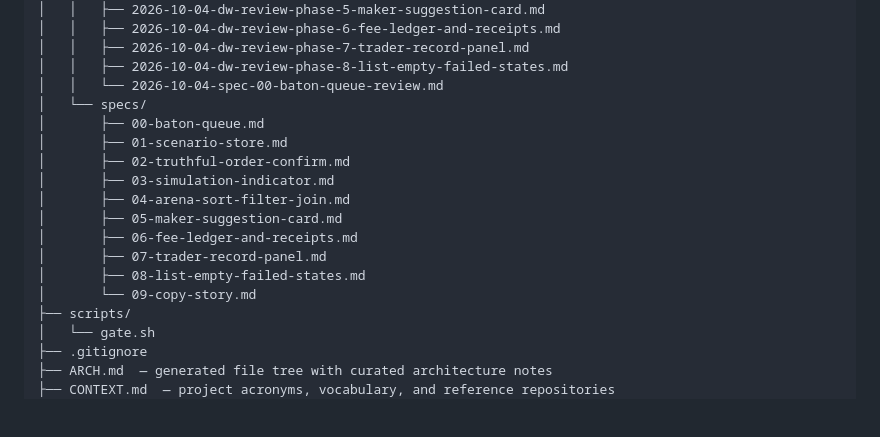
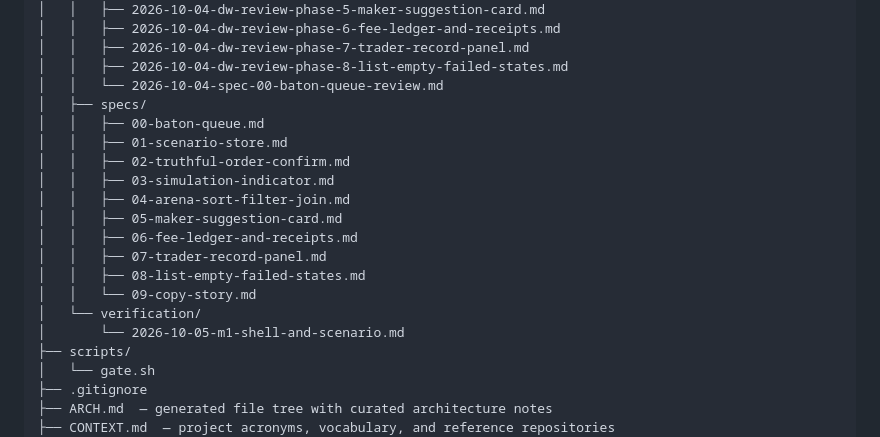
Before and after one commit to VistaMarkets/VistaColosseum, a Markdown page: ARCH.md, the part around the change. Rendered like a GitHub page; blank space fills up the shorter version.

```diff
--- a/ARCH.md
+++ b/ARCH.md
@@ -937,17 +937,19 @@ VistaColosseum/
 │   │   ├── 2026-10-04-dw-review-phase-7-trader-record-panel.md
 │   │   ├── 2026-10-04-dw-review-phase-8-list-empty-failed-states.md
 │   │   └── 2026-10-04-spec-00-baton-queue-review.md
-│   └── specs/
-│       ├── 00-baton-queue.md
-│       ├── 01-scenario-store.md
-│       ├── 02-truthful-order-confirm.md
-│       ├── 03-simulation-indicator.md
-│       ├── 04-arena-sort-filter-join.md
-│       ├── 05-maker-suggestion-card.md
-│       ├── 06-fee-ledger-and-receipts.md
-│       ├── 07-trader-record-panel.md
-│       ├── 08-list-empty-failed-states.md
-│       └── 09-copy-story.md
+│   ├── specs/
+│   │   ├── 00-baton-queue.md
+│   │   ├── 01-scenario-store.md
+│   │   ├── 02-truthful-order-confirm.md
+│   │   ├── 03-simulation-indicator.md
+│   │   ├── 04-arena-sort-filter-join.md
+│   │   ├── 05-maker-suggestion-card.md
+│   │   ├── 06-fee-ledger-and-receipts.md
+│   │   ├── 07-trader-record-panel.md
+│   │   ├── 08-list-empty-failed-states.md
+│   │   └── 09-copy-story.md
+│   └── verification/
+│       └── 2026-10-05-m1-shell-and-scenario.md
 ├── scripts/
 │   └── gate.sh
 ├── .gitignore
```
Also changed, not shown: docs/verification/2026-10-05-m1-shell-and-scenario.md (added, +49 -0 lines).
